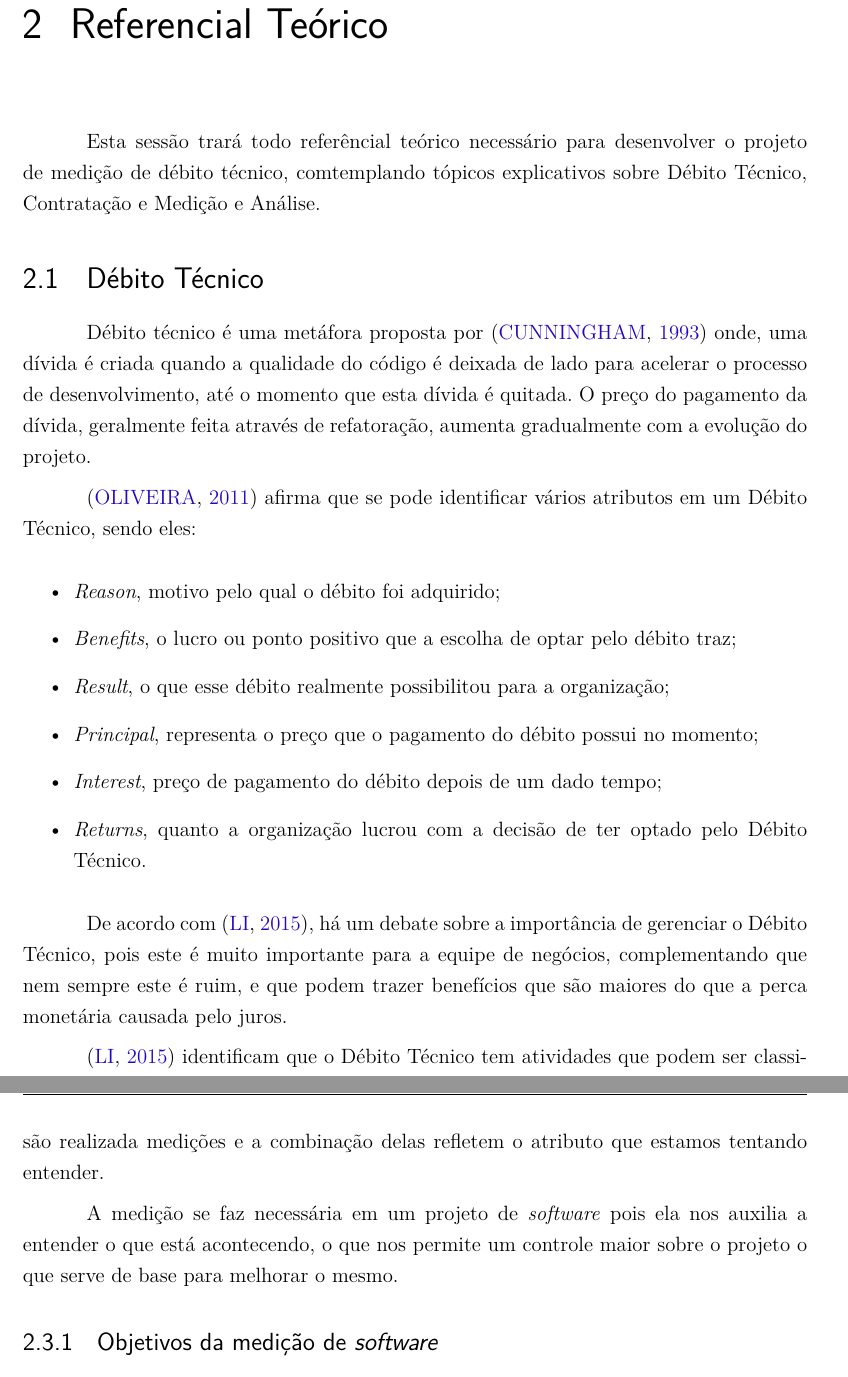
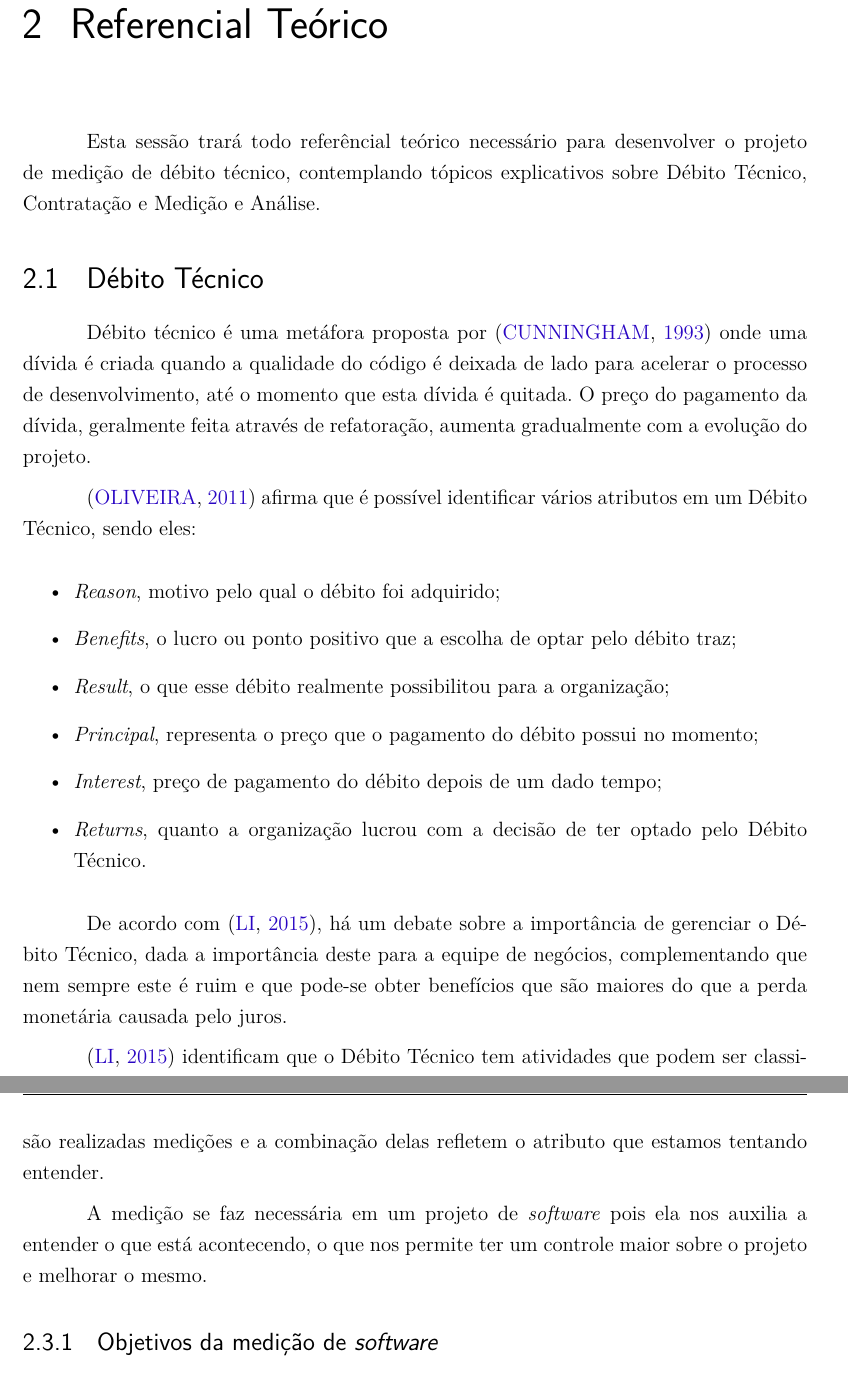
Before and after one commit to BMGWA/Medicao, a LaTeX thesis (tcc.tex, which reads editaveis/textual/referencial.tex): two parts of pages 14 and 18 of 31, joined at a grey line, cut so that both start at the same text. Compiled offline with pdfLaTeX.

Commit message:
fixando erros no referencial

```diff
--- a/editaveis/textual/referencial.tex
+++ b/editaveis/textual/referencial.tex
@@ -1,17 +1,17 @@
 \chapter[Referencial Teórico]{Referencial Teórico}
 
 Esta sessão trará todo referêncial teórico necessário para desenvolver o projeto
-de medição de débito técnico, comtemplando tópicos explicativos sobre Débito Técnico,
+de medição de débito técnico, contemplando tópicos explicativos sobre Débito Técnico,
 Contratação e Medição e Análise.
 
 \section{Débito Técnico}
-Débito técnico é uma metáfora proposta por \cite{cunningham} onde, uma dívida é
+Débito técnico é uma metáfora proposta por \cite{cunningham} onde uma dívida é
 criada quando a qualidade do código é deixada de lado para acelerar o processo
 de desenvolvimento, até o momento que esta dívida é quitada. O preço do pagamento
-da dívida, geralmente feita através de refatoração,  aumenta gradualmente com
+da dívida, geralmente feita através de refatoração, aumenta gradualmente com
 a evolução do projeto.
 
-\cite{oliveira} afirma que se pode identificar vários atributos em um Débito
+\cite{oliveira} afirma que é possível identificar vários atributos em um Débito
 Técnico, sendo eles:
 
 \begin{itemize}
@@ -25,9 +25,9 @@ Técnico, sendo eles:
 
 
 De acordo com \cite{mapping}, há um debate sobre a importância de gerenciar o
-Débito Técnico, pois este é muito importante para a equipe de negócios,
-complementando que nem sempre este é ruim, e que podem trazer benefícios
-que são maiores do que a perca monetária causada pelo juros.
+Débito Técnico, dada a importância deste para a equipe de negócios,
+complementando que nem sempre este é ruim e que pode-se obter benefícios
+que são maiores do que a perda monetária causada pelo juros.
 
 \cite{mapping} identificam que o Débito Técnico tem atividades que podem ser classificadas.
 Ela lista oito tipos de Débito Técnico, sendo eles:
@@ -158,10 +158,10 @@ Ele ainda define que existe dois tipos de quantificação: Medição e Calculaç
 A medição é direta, como medir o peso de alguém. Já a calculação é indireta, onde
-são realizada medições e a combinação delas refletem o atributo que estamos
+são realizadas medições e a combinação delas refletem o atributo que estamos
 tentando entender.
 
 A medição se faz necessária em um projeto de \textit{software} pois ela nos auxilia a
-entender o que está acontecendo, o que nos permite um controle maior sobre o
-projeto o que serve de base para melhorar o mesmo.
+entender o que está acontecendo, o que nos permite ter um controle maior sobre o
+projeto e melhorar o mesmo.
 
 \subsection{Objetivos da medição de \textit{software}}
 Medição é uma ferramenta poderosa para entender os efeitos das ações que são
```
Also changed, not shown: editaveis/textual/referencial.tex (20 more changed lines).
